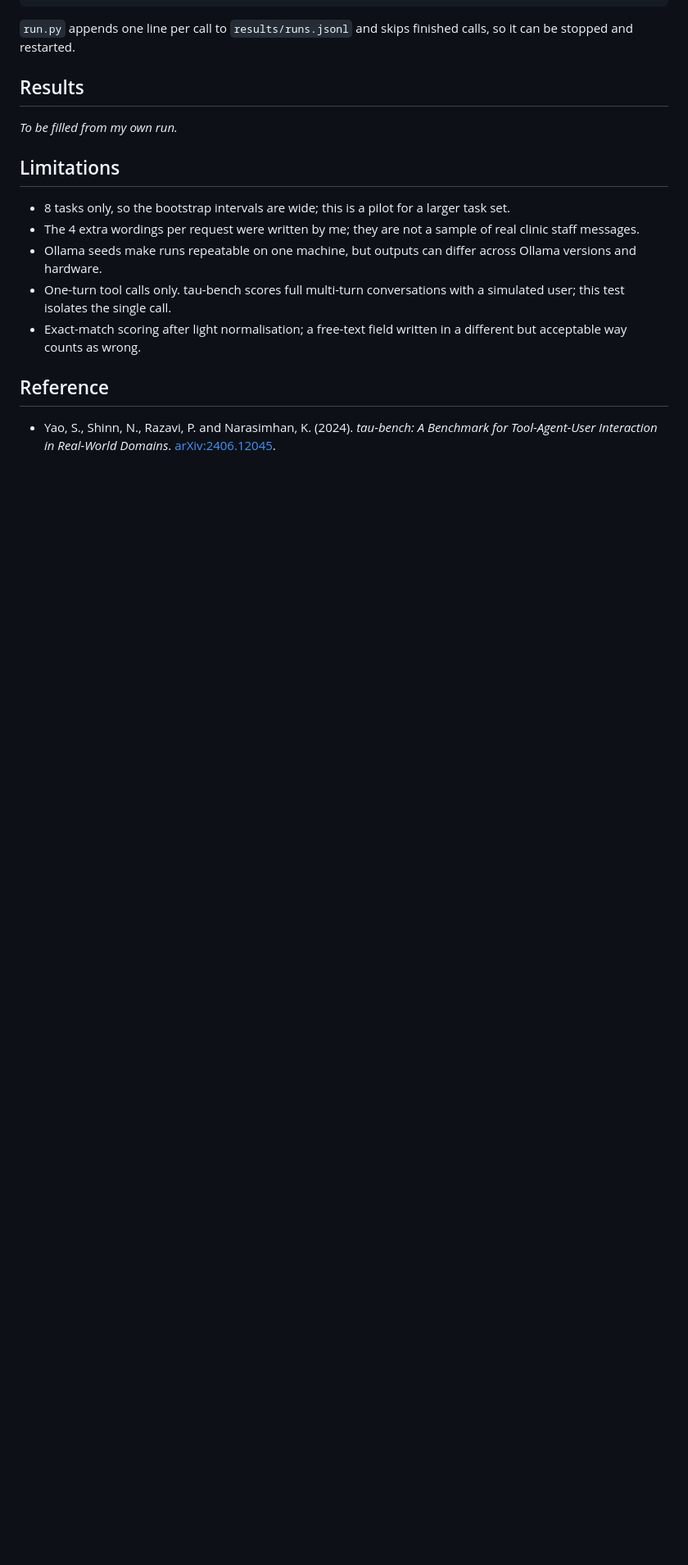
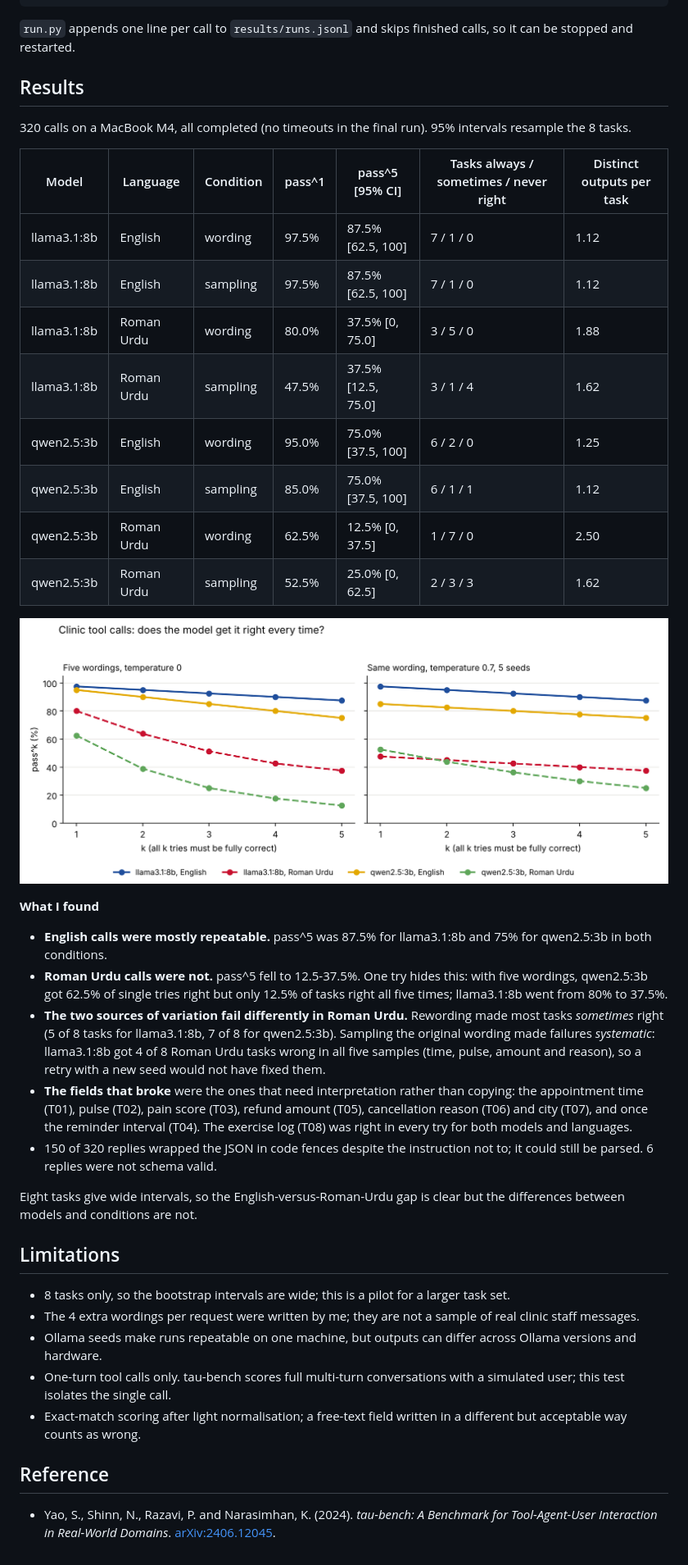
Before and after one commit to MHKhan50/agentic-ai-research-log, a Markdown page: tool-call-consistency/README.md, the part around the change. Shown: that part at 82% size. Drawn GitHub-style; pictures changed too: tool-call-consistency/results/pass_k.png; blank space fills up the shorter version.

Commit message:
Add tool-call consistency results and use the house chart colours

```diff
--- a/tool-call-consistency/README.md
+++ b/tool-call-consistency/README.md
@@ -26,7 +26,30 @@ python analysis.py             # writes results/summary.csv, task_outcomes.csv,
 `run.py` appends one line per call to `results/runs.jsonl` and skips finished calls, so it can be stopped and restarted.
 
 ## Results
-_To be filled from my own run._
+320 calls on a MacBook M4, all completed (no timeouts in the final run). 95% intervals resample the 8 tasks.
+
+| Model | Language | Condition | pass^1 | pass^5 [95% CI] | Tasks always / sometimes / never right | Distinct outputs per task |
+|---|---|---|---|---|---|---|
+| llama3.1:8b | English | wording | 97.5% | 87.5% [62.5, 100] | 7 / 1 / 0 | 1.12 |
+| llama3.1:8b | English | sampling | 97.5% | 87.5% [62.5, 100] | 7 / 1 / 0 | 1.12 |
+| llama3.1:8b | Roman Urdu | wording | 80.0% | 37.5% [0, 75.0] | 3 / 5 / 0 | 1.88 |
+| llama3.1:8b | Roman Urdu | sampling | 47.5% | 37.5% [12.5, 75.0] | 3 / 1 / 4 | 1.62 |
+| qwen2.5:3b | English | wording | 95.0% | 75.0% [37.5, 100] | 6 / 2 / 0 | 1.25 |
+| qwen2.5:3b | English | sampling | 85.0% | 75.0% [37.5, 100] | 6 / 1 / 1 | 1.12 |
+| qwen2.5:3b | Roman Urdu | wording | 62.5% | 12.5% [0, 37.5] | 1 / 7 / 0 | 2.50 |
+| qwen2.5:3b | Roman Urdu | sampling | 52.5% | 25.0% [0, 62.5] | 2 / 3 / 3 | 1.62 |
+
+![pass^k curves](results/pass_k.png)
+
+**What I found**
+
+- **English calls were mostly repeatable.** pass^5 was 87.5% for llama3.1:8b and 75% for qwen2.5:3b in both conditions.
+- **Roman Urdu calls were not.** pass^5 fell to 12.5-37.5%. One try hides this: with five wordings, qwen2.5:3b got 62.5% of single tries right but only 12.5% of tasks right all five times; llama3.1:8b went from 80% to 37.5%.
+- **The two sources of variation fail differently in Roman Urdu.** Rewording made most tasks *sometimes* right (5 of 8 tasks for llama3.1:8b, 7 of 8 for qwen2.5:3b). Sampling the original wording made failures *systematic*: llama3.1:8b got 4 of 8 Roman Urdu tasks wrong in all five samples (time, pulse, amount and reason), so a retry with a new seed would not have fixed them.
+- **The fields that broke** were the ones that need interpretation rather than copying: the appointment time (T01), pulse (T02), pain score (T03), refund amount (T05), cancellation reason (T06) and city (T07), and once the reminder interval (T04). The exercise log (T08) was right in every try for both models and languages.
+- 150 of 320 replies wrapped the JSON in code fences despite the instruction not to; it could still be parsed. 6 replies were not schema valid.
+
+Eight tasks give wide intervals, so the English-versus-Roman-Urdu gap is clear but the differences between models and conditions are not.
 
 ## Limitations
 - 8 tasks only, so the bootstrap intervals are wide; this is a pilot for a larger task set.
```
Also changed, not shown: 1 other file.
